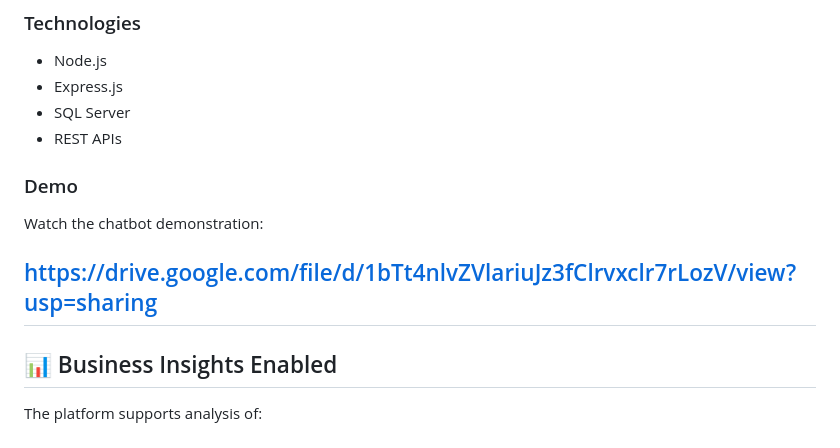
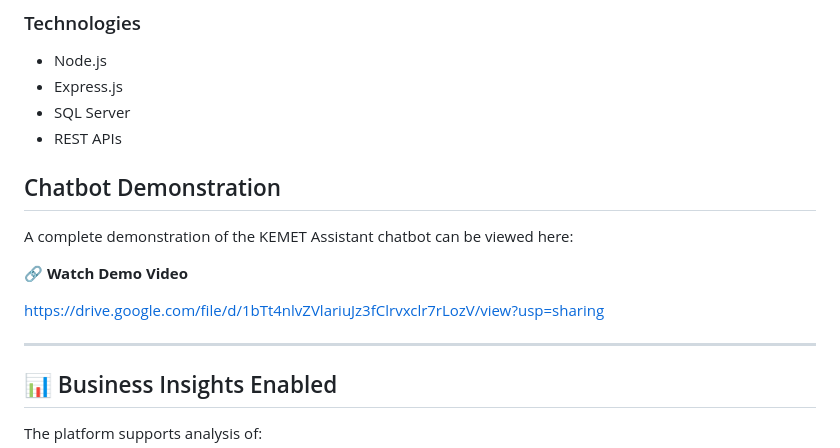
Before and after one commit to ghadaalii/KEMET, a Markdown page: README.md, the part around the change. Drawn GitHub-style.

Commit message:
Update README.md
Added a section for the KEMET Assistant chatbot demonstration with a link to the demo video.

```diff
--- a/README.md
+++ b/README.md
@@ -332,12 +332,14 @@ An AI-powered conversational assistant designed to enable both visitors and stak
 - SQL Server
 - REST APIs
 
+## Chatbot Demonstration
 
-### Demo
+A complete demonstration of the KEMET Assistant chatbot can be viewed here:
 
-Watch the chatbot demonstration:
+🔗 **Watch Demo Video**
 
 https://drive.google.com/file/d/1bTt4nlvZVlariuJz3fClrvxclr7rLozV/view?usp=sharing
+
 ---
 
 ## 📊 Business Insights Enabled
```
